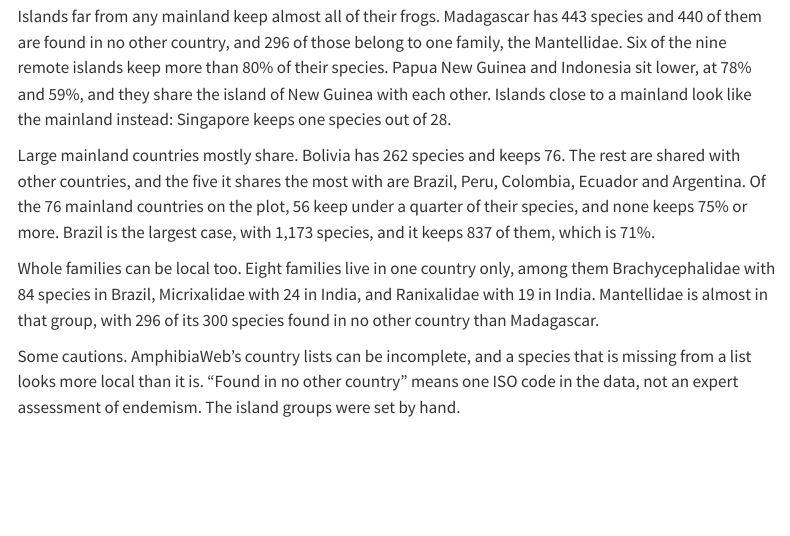
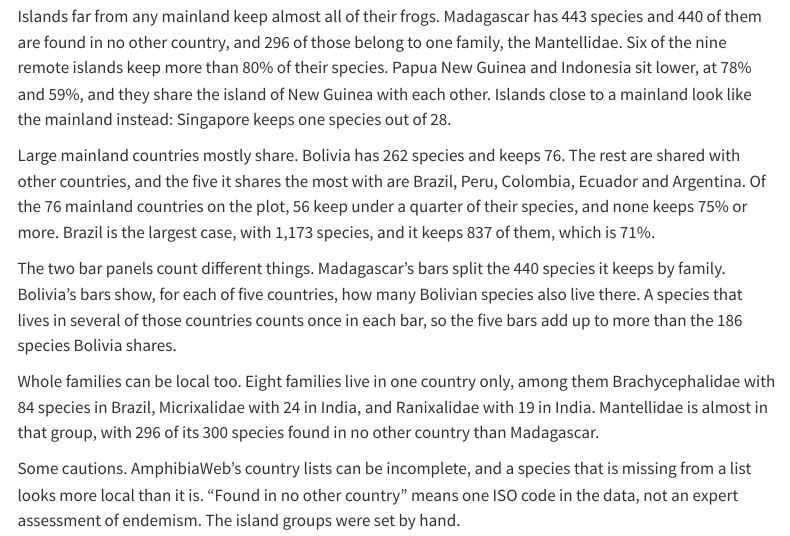
Before and after one commit to mcanouil/tidytuesday, a Quarto document (tidytuesday/2026/10/13/index.qmd): the page in a window 1100 px wide, from 720 px down. Rendered offline with R 4.5, knitr and Pandoc in place of Quarto, with nearby package versions; menus at the side of the page are left out.

Commit message:
docs: explain what the 2026-10-13 bar panels count

```diff
--- a/tidytuesday/2026/10/13/index.qmd
+++ b/tidytuesday/2026/10/13/index.qmd
@@ -5,7 +5,7 @@
 date: "2026-10-13"
 order: 20261013
 image: images/featured-light.png
-image-alt: "A scatter plot with 91 countries. The horizontal axis is the number of native frog and toad species in the country on a log scale from 20 to 1,000 and over, and the vertical axis is the share of those species found in no other country, from 0% to 100%. Nine remote islands are orange circles and sit high on the plot: Madagascar at 443 species and 99%, Cuba at 71 species and 94%, Australia at 259 species and 92%, Sri Lanka at 109 species and 85%, Jamaica at 25 species and 84%, the Philippines at 114 species and 83%, Papua New Guinea at 435 species and 78%, Japan at 49 species and 65%, and Indonesia at 400 species and 59%. Six islands near a mainland are blue diamonds and sit lower and further left: Puerto Rico at 54%, Haiti at 49%, the Dominican Republic at 38%, Taiwan at 36%, Trinidad and Tobago at 18% and Singapore at 4%. The 76 other countries are grey circles. None is above 73%. Brazil is the grey circle furthest right, at 1,173 species and 71%. Madagascar and Bolivia are ringed in green. Bolivia is at 262 species and 29%. A green line runs from each ring to a panel on the right. The top panel is titled Madagascar keeps 440 of its 443 species, and shows horizontal bars of its 440 one-country species by family: Mantellidae 296, Microhylidae 133 and Hyperoliidae 11. The bottom panel is titled Bolivia keeps only 76 of its 262 species, and shows bars for the five countries it shares the most species with: Brazil 133, Peru 116, Colombia 67, Ecuador 59 and Argentina 55. Both panels use the same bar scale."
+image-alt: "A scatter plot with 91 countries. The horizontal axis is the number of native frog and toad species in the country on a log scale from 20 to 1,000 and over, and the vertical axis is the share of those species found in no other country, from 0% to 100%. Nine remote islands are orange circles and sit high on the plot: Madagascar at 443 species and 99%, Cuba at 71 species and 94%, Australia at 259 species and 92%, Sri Lanka at 109 species and 85%, Jamaica at 25 species and 84%, the Philippines at 114 species and 83%, Papua New Guinea at 435 species and 78%, Japan at 49 species and 65%, and Indonesia at 400 species and 59%. Six islands near a mainland are blue diamonds and sit lower and further left: Puerto Rico at 54%, Haiti at 49%, the Dominican Republic at 38%, Taiwan at 36%, Trinidad and Tobago at 18% and Singapore at 4%. The 76 other countries are grey circles. None is above 73%. Brazil is the grey circle furthest right, at 1,173 species and 71%. Madagascar and Bolivia are ringed in green. Bolivia is at 262 species and 29%. A green line runs from each ring to a panel on the right. The top panel is titled Madagascar keeps 440 of its 443 species, and shows horizontal bars of its 440 species found in no other country, by family: Mantellidae 296, Microhylidae 133 and Hyperoliidae 11. The bottom panel is titled Bolivia keeps only 76 of its 262 species, and shows, for the five countries it shares the most species with, how many of its species also live there: Brazil 133, Peru 116, Colombia 67, Ecuador 59 and Argentina 55. Both panels use the same bar scale."
 categories: [2026]
 ---
 
@@ -50,6 +50,11 @@
 Of the 76 mainland countries on the plot, 56 keep under a quarter of their species, and none keeps 75% or more.
 Brazil is the largest case, with 1,173 species, and it keeps 837 of them, which is 71%.
 
+The two bar panels count different things.
+Madagascar's bars split the 440 species it keeps by family.
+Bolivia's bars show, for each of five countries, how many Bolivian species also live there.
+A species that lives in several of those countries counts once in each bar, so the five bars add up to more than the 186 species Bolivia shares.
+
 Whole families can be local too.
 Eight families live in one country only, among them Brachycephalidae with 84 species in Brazil, Micrixalidae with 24 in India, and Ranixalidae with 19 in India.
 Mantellidae is almost in that group, with 296 of its 300 species found in no other country than Madagascar.
```
Also changed, not shown: 1 other file.
